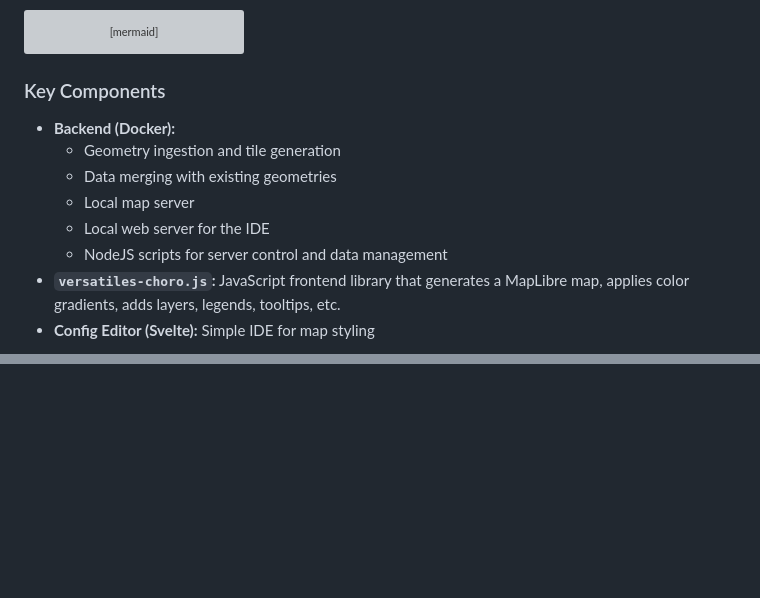
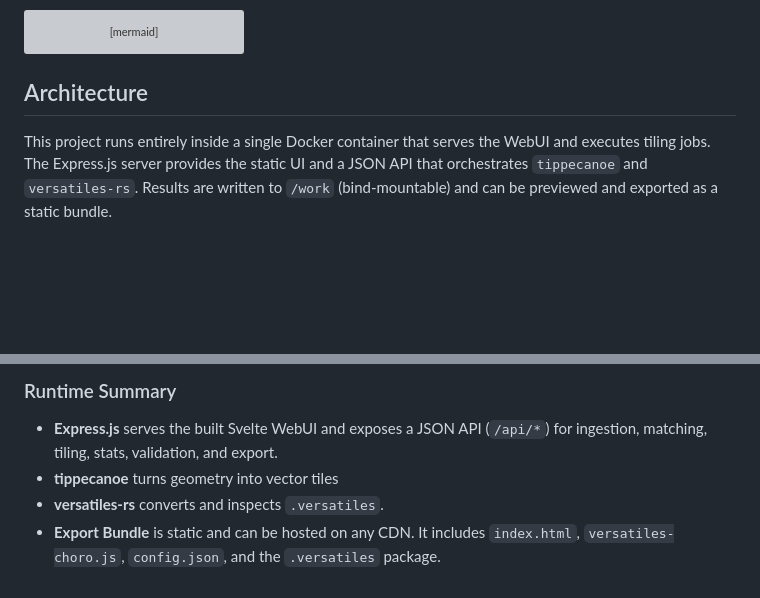
Before and after one commit to versatiles-org/versatiles-choro, a Markdown page: README.md, 2 parts joined by grey strips. Rendered like a GitHub page; blank space fills up the shorter version; grey boxes are pictures that could not be loaded.

Commit message:
docs: update README to improve architecture overview and runtime summary

````diff
--- a/README.md
+++ b/README.md
@@ -145,14 +145,7 @@ flowchart TD
 ```
 
 
-### Key Components
+## Architecture
 
-- **Backend (Docker):**
-	- Geometry ingestion and tile generation
-	- Data merging with existing geometries
-	- Local map server
-	- Local web server for the IDE
-	- NodeJS scripts for server control and data management
-- **`versatiles-choro.js`:** JavaScript frontend library that generates a MapLibre map, applies color gradients, adds layers, legends, tooltips, etc.
-- **Config Editor (Svelte):** Simple IDE for map styling
+This project runs entirely inside a single Docker container that serves the WebUI and executes tiling jobs. The Express.js server provides the static UI and a JSON API that orchestrates `tippecanoe` and `versatiles-rs`. Results are written to `/work` (bind‑mountable) and can be previewed and exported as a static bundle.
 
@@ -164,0 +199,6 @@ flowchart TD
+### Runtime Summary
+
+- **Express.js** serves the built Svelte WebUI and exposes a JSON API (`/api/*`) for ingestion, matching, tiling, stats, validation, and export.
+- **tippecanoe** turns geometry into vector tiles
+- **versatiles-rs** converts and inspects `.versatiles`.
+- **Export Bundle** is static and can be hosted on any CDN. It includes `index.html`, `versatiles-choro.js`, `config.json`, and the `.versatiles` package.
````
Also changed, not shown: other parts of README.md (+46 -5 lines).
